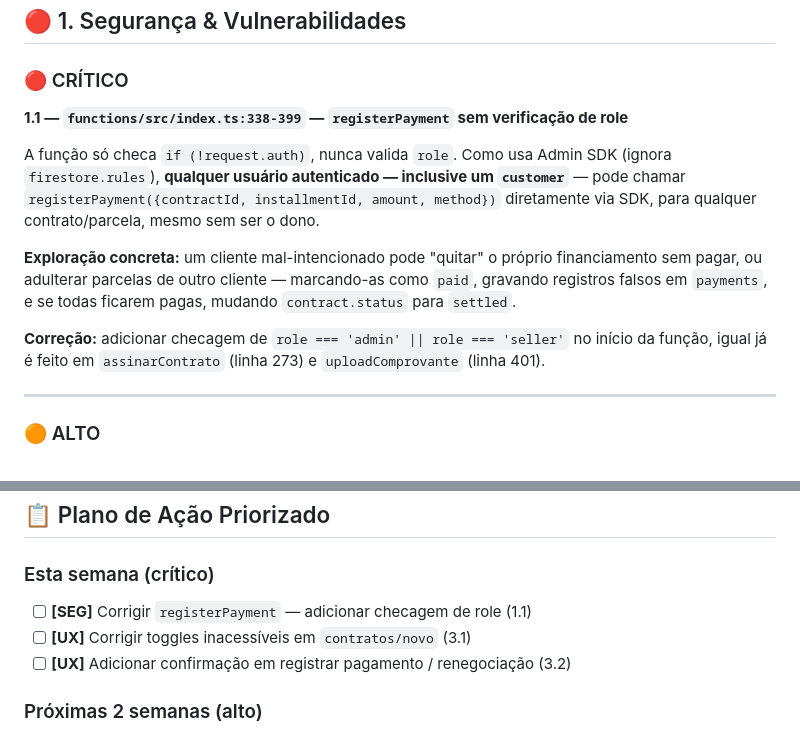
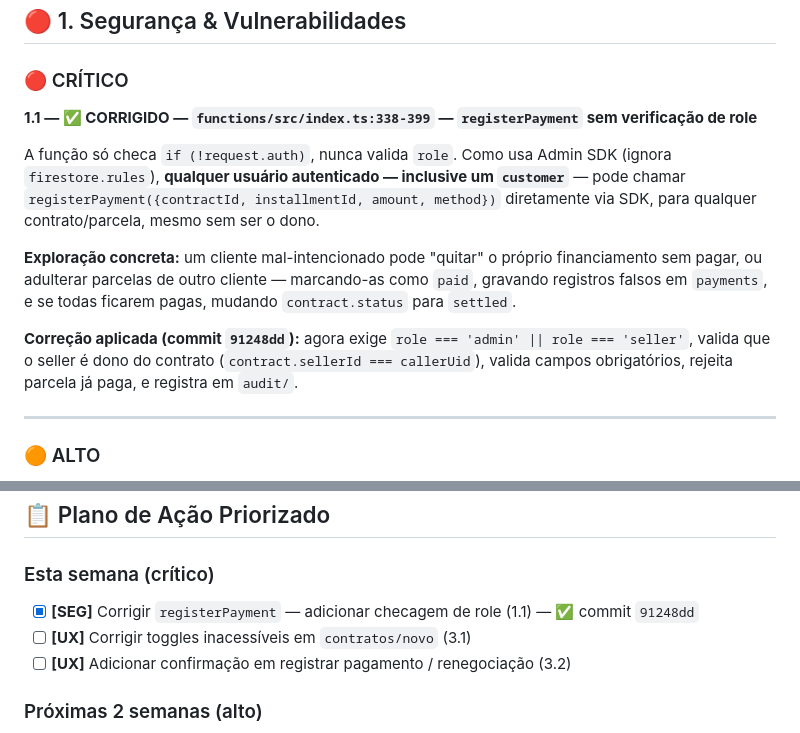
Before and after one commit to niltinhoapp/Financer-auto, a Markdown page: AUDIT.md, 2 parts joined by grey strips. Rendered like a GitHub page.

Commit message:
docs: mark registerPayment finding as fixed in AUDIT.md

```diff
--- a/AUDIT.md
+++ b/AUDIT.md
@@ -22,13 +22,13 @@
 
 ### 🔴 CRÍTICO
 
-**1.1 — `functions/src/index.ts:338-399` — `registerPayment` sem verificação de role**
+**1.1 — ✅ CORRIGIDO — `functions/src/index.ts:338-399` — `registerPayment` sem verificação de role**
 
 A função só checa `if (!request.auth)`, nunca valida `role`. Como usa Admin SDK (ignora `firestore.rules`), **qualquer usuário autenticado — inclusive um `customer`** — pode chamar `registerPayment({contractId, installmentId, amount, method})` diretamente via SDK, para qualquer contrato/parcela, mesmo sem ser o dono.
 
 **Exploração concreta:** um cliente mal-intencionado pode "quitar" o próprio financiamento sem pagar, ou adulterar parcelas de outro cliente — marcando-as como `paid`, gravando registros falsos em `payments`, e se todas ficarem pagas, mudando `contract.status` para `settled`.
 
-**Correção:** adicionar checagem de `role === 'admin' || role === 'seller'` no início da função, igual já é feito em `assinarContrato` (linha 273) e `uploadComprovante` (linha 401).
+**Correção aplicada (commit `91248dd`):** agora exige `role === 'admin' || role === 'seller'`, valida que o seller é dono do contrato (`contract.sellerId === callerUid`), valida campos obrigatórios, rejeita parcela já paga, e registra em `audit/`.
 
 ---
 
@@ -202,7 +202,7 @@ Nenhum `*.test.ts`/`*.spec.ts` no projeto. Maior ROI: `web/lib/financiamento.ts`
 ## 📋 Plano de Ação Priorizado
 
 ### Esta semana (crítico)
-- [ ] **[SEG]** Corrigir `registerPayment` — adicionar checagem de role (1.1)
+- [x] **[SEG]** Corrigir `registerPayment` — adicionar checagem de role (1.1) — ✅ commit `91248dd`
 - [ ] **[UX]** Corrigir toggles inacessíveis em `contratos/novo` (3.1)
 - [ ] **[UX]** Adicionar confirmação em registrar pagamento / renegociação (3.2)
 
```
